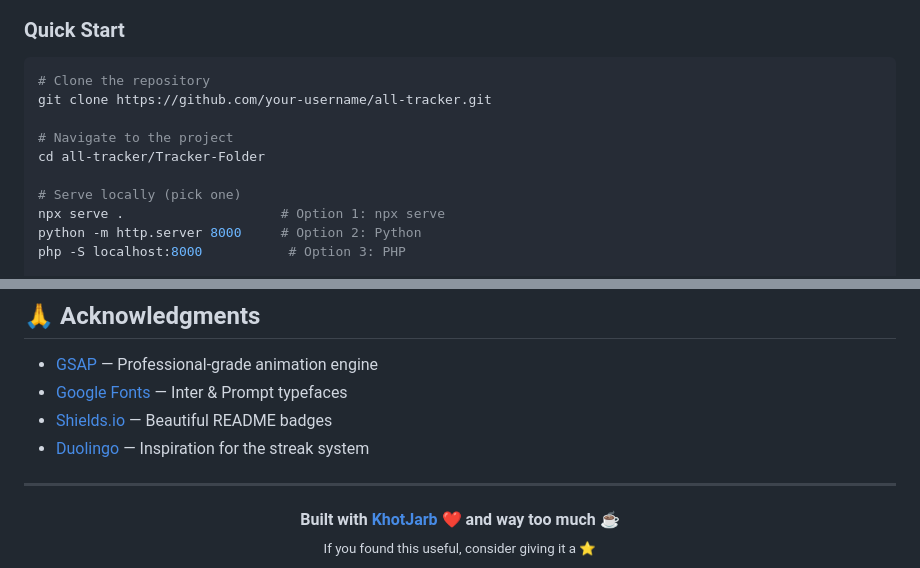
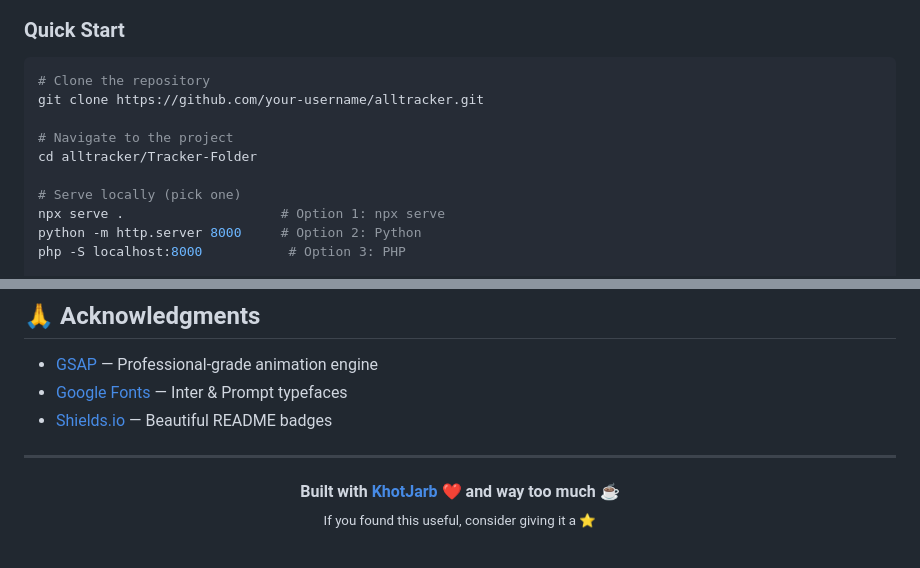
Before and after one commit to KhotJarb/alltracker, a Markdown page: README.md, 2 parts joined by grey strips. Drawn GitHub-style.

Commit message:
Fix repository name in README Quick Start
Updated repository clone URL and directory name in Quick Start section.

````diff
--- a/README.md
+++ b/README.md
@@ -148,10 +148,10 @@ All Tracker/
 
 ```bash
 # Clone the repository
-git clone https://github.com/your-username/all-tracker.git
+git clone https://github.com/your-username/alltracker.git
 
 # Navigate to the project
-cd all-tracker/Tracker-Folder
+cd alltracker/Tracker-Folder
 
 # Serve locally (pick one)
 npx serve .                    # Option 1: npx serve
@@ -242,7 +242,6 @@ SOFTWARE.
 - [GSAP](https://greensock.com/) — Professional-grade animation engine
 - [Google Fonts](https://fonts.google.com/) — Inter & Prompt typefaces
 - [Shields.io](https://shields.io/) — Beautiful README badges
-- [Duolingo](https://www.duolingo.com/) — Inspiration for the streak system
 
 ---
 
````
